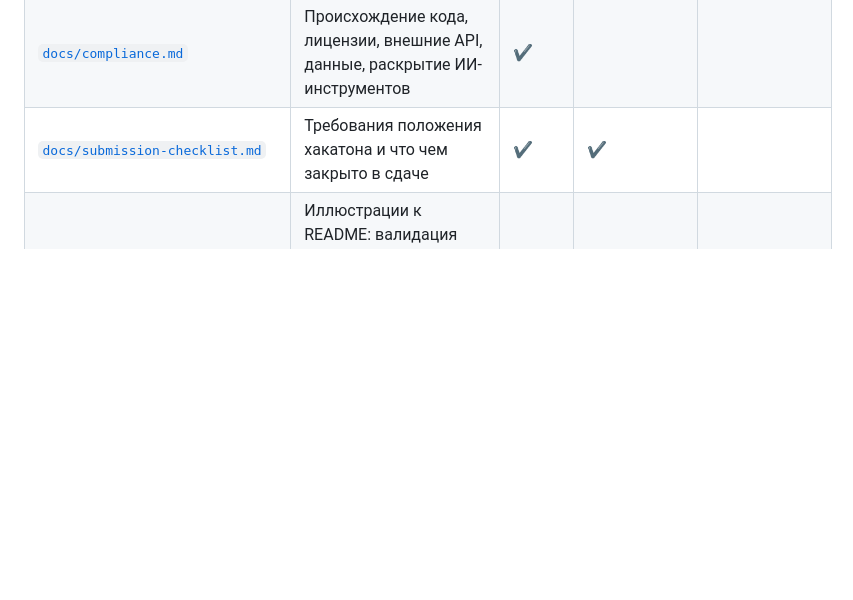
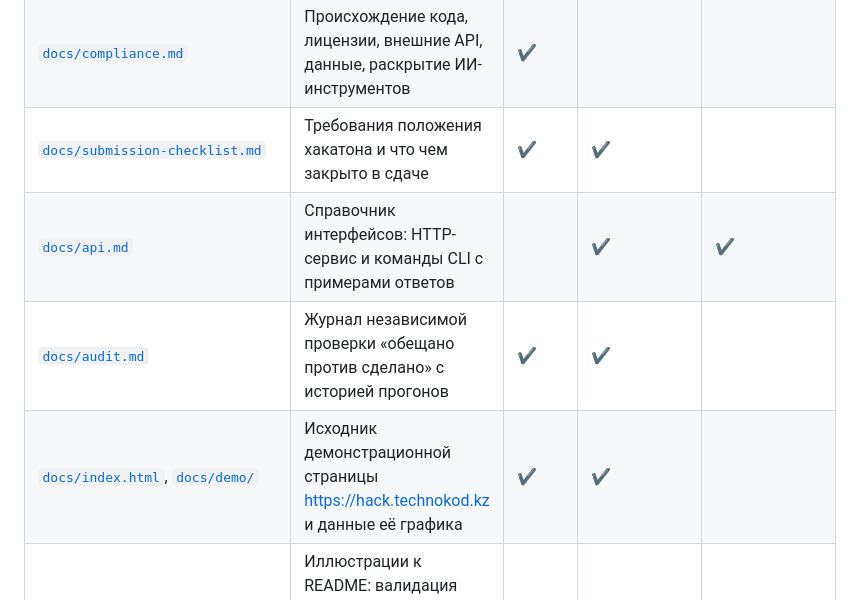
Before and after one commit to BAITC-Hacks/hack-c63c1350-technokod, a Markdown page: docs/index.md, the part around the change. Drawn GitHub-style; blank space fills up the shorter version.

Commit message:
docs: в карту документации добавлены api, журнал аудита и исходник демо-страницы

```diff
--- a/docs/index.md
+++ b/docs/index.md
@@ -25,6 +25,9 @@
 | [`docs/test-plan.md`](test-plan.md) | Программа и методика испытаний, проверка честности прогноза, журнал приёмки | ✔ | ✔ | ✔ |
 | [`docs/compliance.md`](compliance.md) | Происхождение кода, лицензии, внешние API, данные, раскрытие ИИ-инструментов | ✔ | | |
 | [`docs/submission-checklist.md`](submission-checklist.md) | Требования положения хакатона и что чем закрыто в сдаче | ✔ | ✔ | |
+| [`docs/api.md`](api.md) | Справочник интерфейсов: HTTP-сервис и команды CLI с примерами ответов | | ✔ | ✔ |
+| [`docs/audit.md`](audit.md) | Журнал независимой проверки «обещано против сделано» с историей прогонов | ✔ | ✔ | |
+| [`docs/index.html`](index.html), [`docs/demo/`](demo/) | Исходник демонстрационной страницы https://hack.technokod.kz и данные её графика | ✔ | ✔ | |
 | `assets/validation_jan2026.png`, `assets/forecast_feb2026.png` | Иллюстрации к README: валидация января и прогноз февраля; строятся скриптом `scripts/make_charts.py` из артефактов | ✔ | | |
 
 ## Порядок чтения
```
